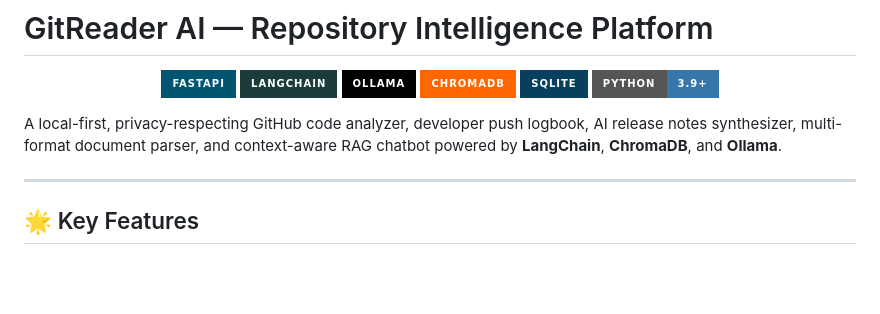
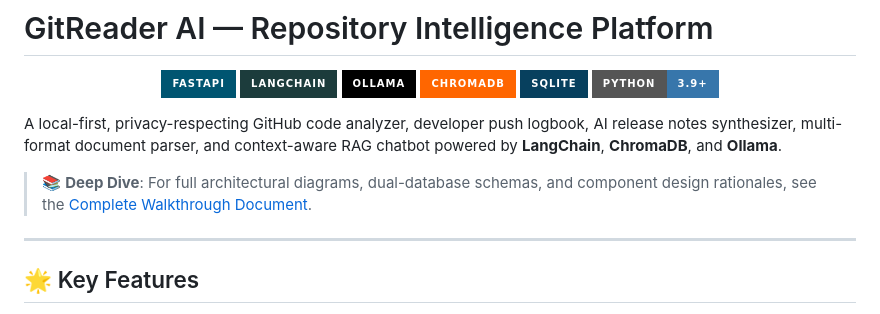
Before and after one commit to abhishek-7-singh/GitReader-AI, a Markdown page: README.md, the part around the change. Drawn GitHub-style; badges without logos; blank space fills up the shorter version.

Commit message:
docs: add comprehensive architecture and system walkthrough

```diff
--- a/README.md
+++ b/README.md
@@ -10,6 +10,8 @@
 </p>
 
 A local-first, privacy-respecting GitHub code analyzer, developer push logbook, AI release notes synthesizer, multi-format document parser, and context-aware RAG chatbot powered by **LangChain**, **ChromaDB**, and **Ollama**.
+
+> 📚 **Deep Dive**: For full architectural diagrams, dual-database schemas, and component design rationales, see the [Complete Walkthrough Document](WALKTHROUGH.md).
 
 ---
 
```
Also changed, not shown: WALKTHROUGH.md (added, +356 -0 lines).
